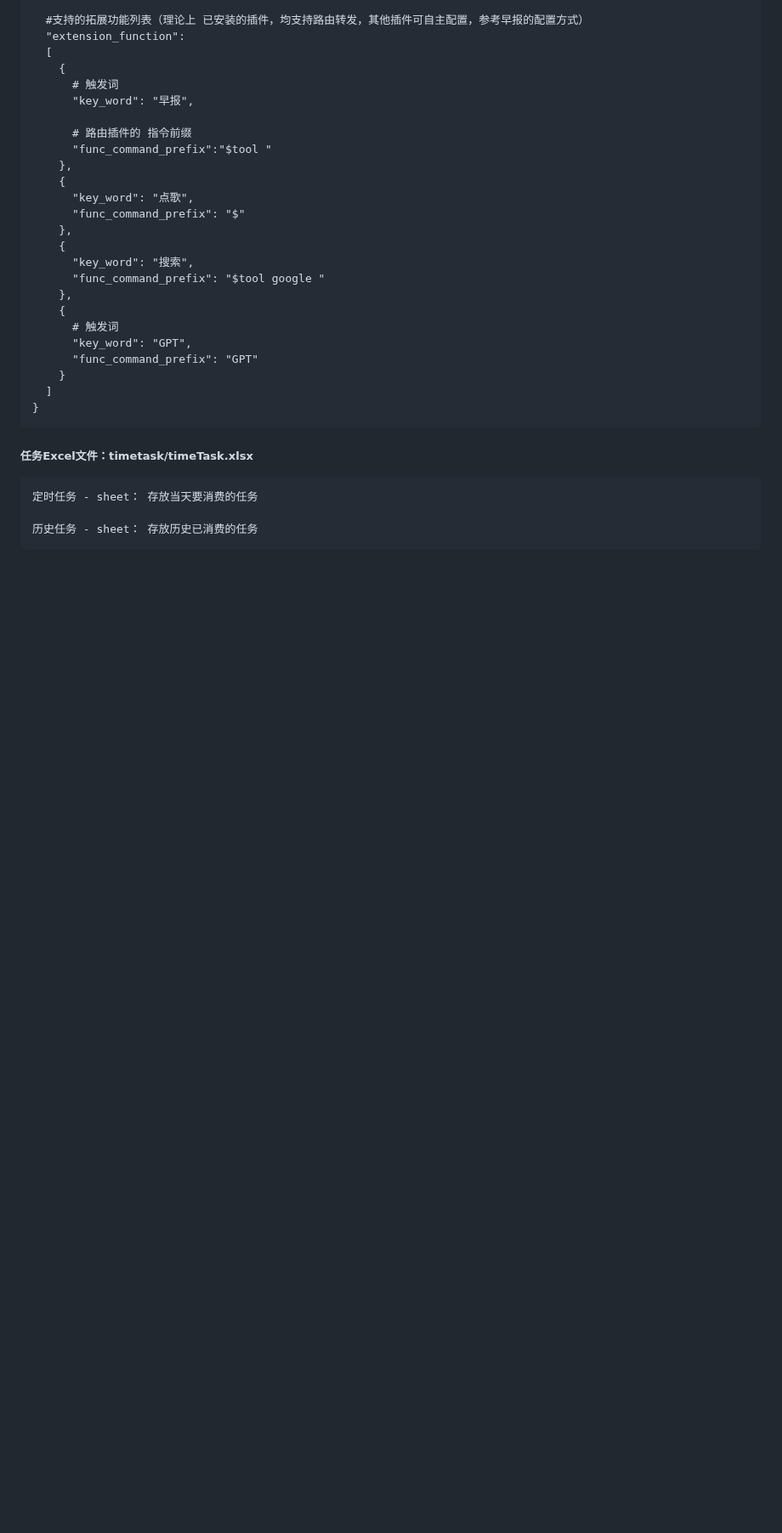
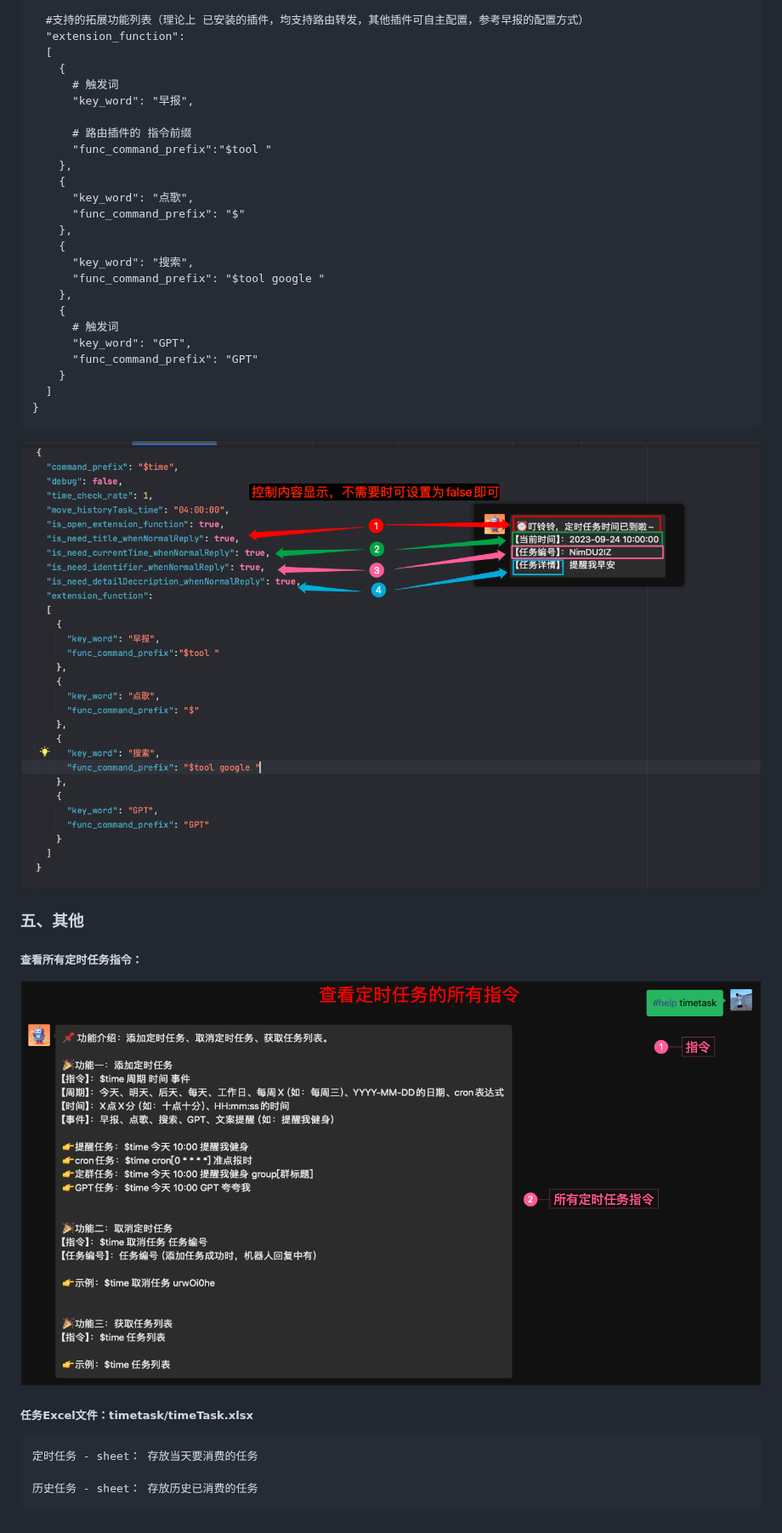
Before and after one commit to haikerapples/timetask, a Markdown page: README.md, the part around one of its changes. Shown at 85% size. Rendered like a GitHub page; blank space fills up the shorter version.

````diff
--- a/README.md
+++ b/README.md
@@ -178,6 +139,13 @@ b、指令执行成功，将会将任务列表展示如下：
   ]
 }
 ```
+![配置文件](https://github.com/haikerapples/timetask/blob/master/images/confige_reply.jpg)
+
+
+
+### **五、其他**
+##### 查看所有定时任务指令：
+![所有指令](https://github.com/haikerapples/timetask/blob/master/images/allTaskCode.jpg)
 
 ##### 任务Excel文件：timetask/timeTask.xlsx
 ```
````
Also changed, not shown: other parts of README.md (+5 -44 lines), images/addTask_all.jpg (added).
